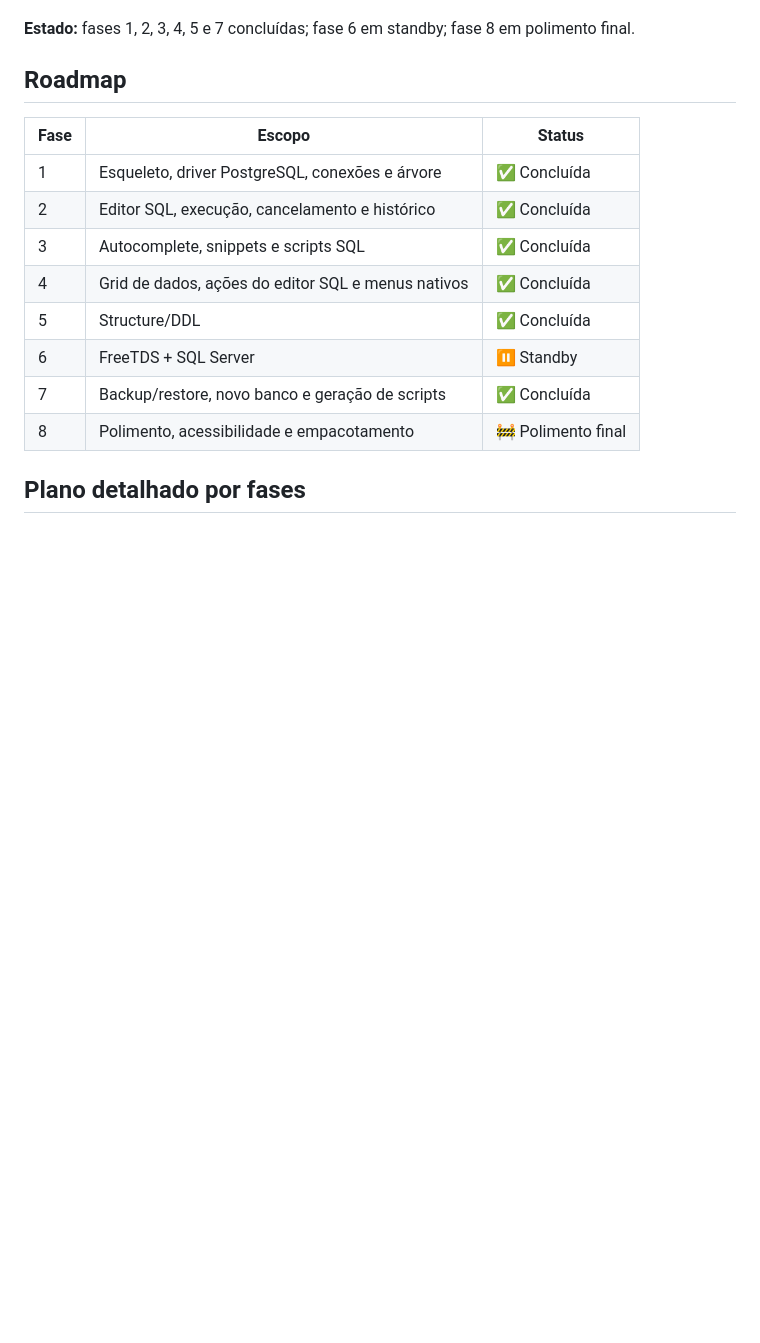
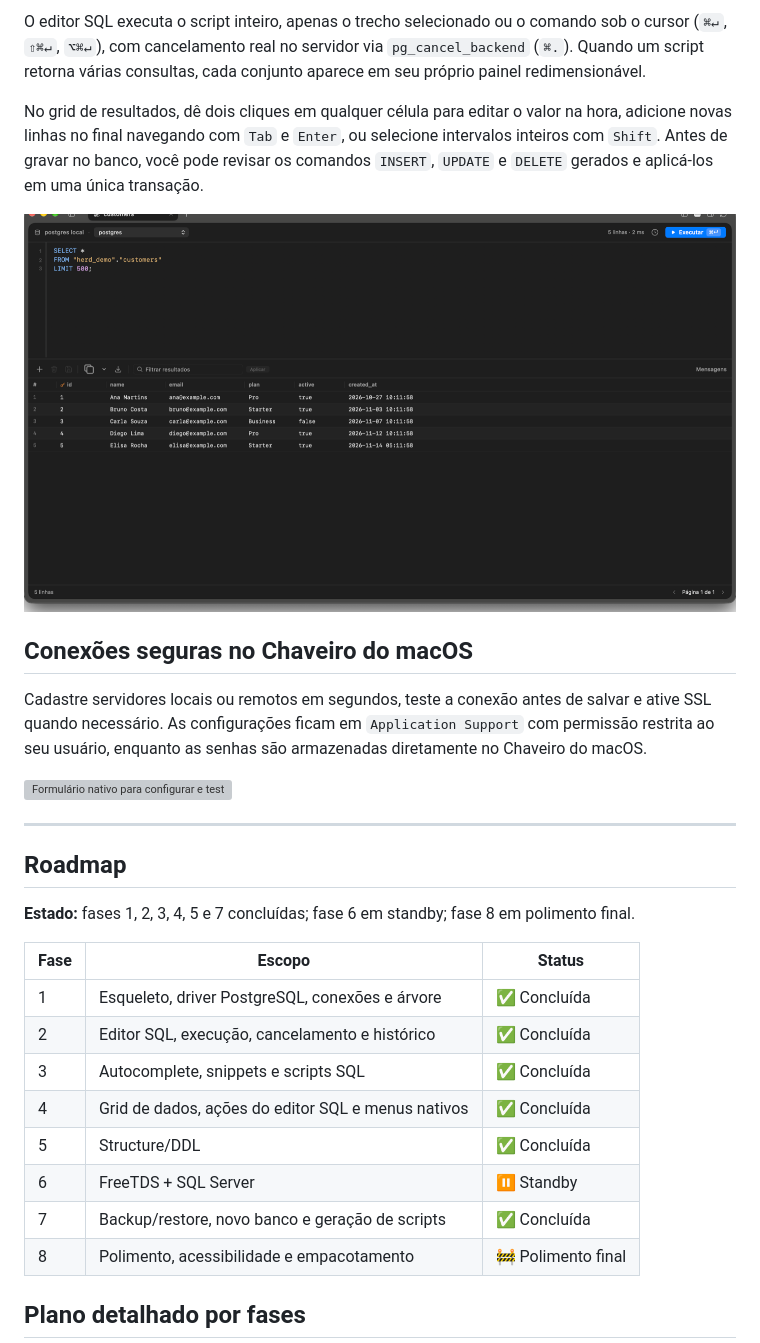
Before and after one commit to jrbatata/herd-db, a Markdown page: README.md, the part around one of its changes. Drawn GitHub-style; folded sections open; blank space fills up the shorter version; grey boxes are pictures that could not be loaded.

```diff
--- a/README.md
+++ b/README.md
@@ -18,9 +27,21 @@ Interface em português, SwiftUI + AppKit, sem Electron.
 
-</details>
+O editor SQL executa o script inteiro, apenas o trecho selecionado ou o comando sob o cursor (`⌘↵`, `⇧⌘↵`, `⌥⌘↵`), com cancelamento real no servidor via `pg_cancel_backend` (`⌘.`). Quando um script retorna várias consultas, cada conjunto aparece em seu próprio painel redimensionável.
+
+No grid de resultados, dê dois cliques em qualquer célula para editar o valor na hora, adicione novas linhas no final navegando com `Tab` e `Enter`, ou selecione intervalos inteiros com `Shift`. Antes de gravar no banco, você pode revisar os comandos `INSERT`, `UPDATE` e `DELETE` gerados e aplicá-los em uma única transação.
+
+![Editor SQL e grid de dados com barra de ações rápidas para inserção, remoção, commit e exportação CSV](docs/screenshots/editor-consulta.png)
+
+## Conexões seguras no Chaveiro do macOS
+
+Cadastre servidores locais ou remotos em segundos, teste a conexão antes de salvar e ative SSL quando necessário. As configurações ficam em `Application Support` com permissão restrita ao seu usuário, enquanto as senhas são armazenadas diretamente no Chaveiro do macOS.
+
+![Formulário nativo para configurar e testar uma conexão PostgreSQL](docs/screenshots/conexoes.png)
+
+---
+
+## Roadmap
 
 **Estado:** fases 1, 2, 3, 4, 5 e 7 concluídas; fase 6 em standby; fase 8 em polimento final.
-
-## Roadmap
 
 | Fase | Escopo                                             | Status             |
 | ---- | -------------------------------------------------- | ------------------ |
```
Also changed, not shown: other parts of README.md (+24 -31 lines), Resources/Branding/HerdIcon.png (added).
